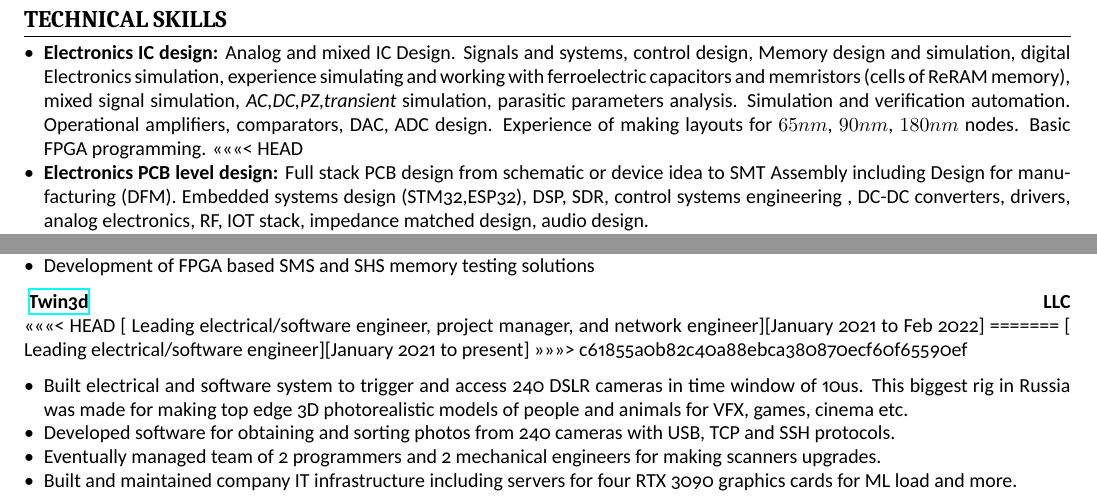
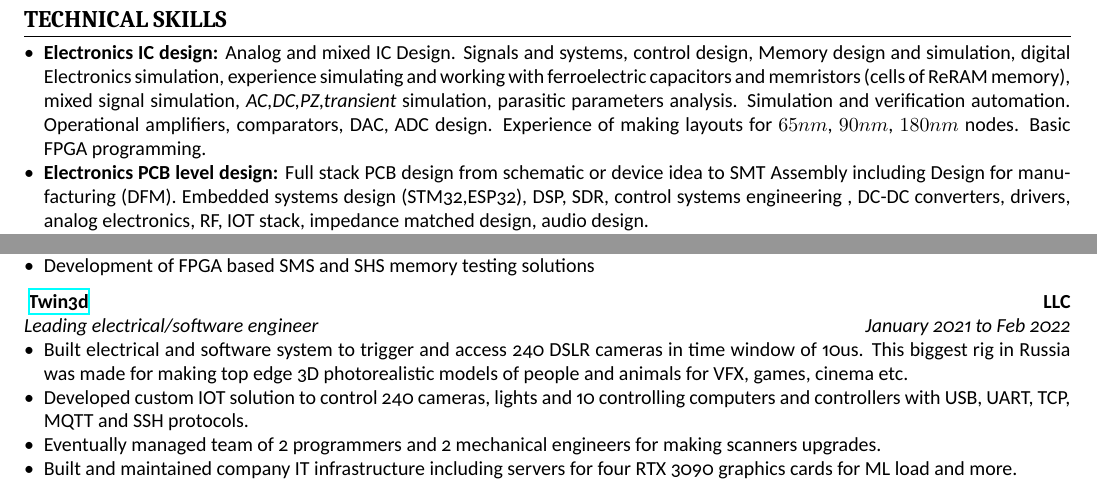
Before and after one commit to mikprin/CV, a LaTeX CV (with_picture/cv.tex): two parts of page 1 of 2, joined at a grey line, cut so that both start at the same text. Compiled offline with XeLaTeX.

Commit message:
iot solution....

```diff
--- a/with_picture/cv.tex
+++ b/with_picture/cv.tex
@@ -72,7 +72,6 @@ solovyanov.mm@phystech.edu \cvinfosep
 
 \begin{itemize}
 \item \textbf{Electronics IC design:} Analog and mixed IC Design. Signals and systems, control design, Memory design and simulation, digital Electronics simulation, experience simulating and working with ferroelectric capacitors and memristors (cells of ReRAM memory),   mixed signal simulation, \textit{AC,DC,PZ,transient} simulation, parasitic parameters analysis. Simulation and verification automation. Operational amplifiers, comparators, DAC, ADC design. Experience of making layouts for $65 nm$, $90nm$, $180nm$ nodes. Basic FPGA programming.
-<<<<<<< HEAD
 \item \textbf{Electronics PCB level design:} Full stack PCB design from schematic or device idea to SMT Assembly including Design for manufacturing (DFM). Embedded systems design (STM32,ESP32), DSP, SDR,  control systems engineering , DC-DC converters, drivers, analog electronics, RF, IOT stack, impedance matched design, audio design.
 \item \textbf{Software engineering:} General experience of collaborative functional and object-oriented programming. Working with data and data analysis. Data visualization. Basics of web development.
 \item \textbf{Networks and Computer engineering and administration:} Server and PC building for complicated tasks, building custom racks and networks, Firewall and network setup, containers management and automation, deployment of VPN and other server client oriented soft.
@@ -102,16 +101,12 @@ solovyanov.mm@phystech.edu \cvinfosep
       \item Development of FPGA based SMS and SHS memory testing solutions
    \end{itemize}
 
-\cvsubsection{ \href{http://twin3d.pro}{Twin3d}}[LLC]
-<<<<<<< HEAD
-[ Leading electrical/software engineer, project manager, and network engineer][January 2021 to Feb 2022]
-=======
-[ Leading electrical/software engineer][January 2021 to present]
->>>>>>> c61855a0b82c40a88ebca380870ecf60f65590ef
+\cvsubsection{ \href{http://twin3d.pro}{Twin3d}}[LLC][ Leading electrical/software engineer][January 2021 to Feb 2022]
+
 
 \begin{itemize}
    \item Built electrical and software system to trigger and access 240 DSLR cameras in time window of 10us. This biggest rig in Russia was made for making top edge 3D photorealistic models of people and animals for VFX, games, cinema etc.
-   \item Developed software for obtaining and sorting photos from 240 cameras with USB, TCP and SSH protocols.
+   \item Developed custom IOT solution to control 240 cameras, lights and 10 controlling computers and controllers with USB, UART, TCP, MQTT and SSH protocols.
    \item Eventually managed team of 2 programmers and 2 mechanical engineers for making scanners upgrades.
    \item Built and maintained company IT infrastructure including servers for four RTX 3090 graphics cards for ML load and more.
    \end{itemize}
```
